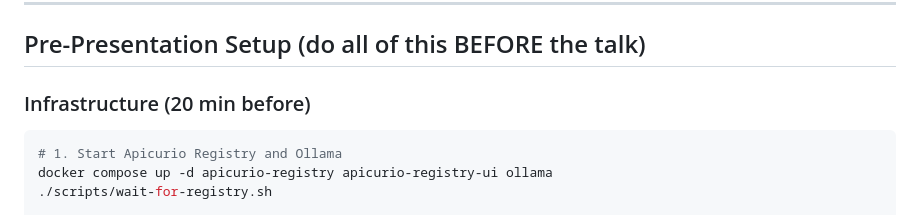
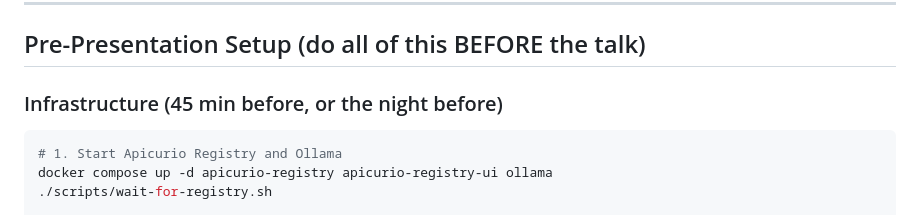
Before and after one commit to carlesarnal/agent-discovery-demo, a Markdown page: PRESENTATION_GUIDE.md, the part around the change. Rendered like a GitHub page.

Commit message:
Fix setup time estimate: 45 min, not 20
Pulling Ollama model (~1GB), building 3 Docker images, and
pre-warming takes much longer than 20 minutes on a cold start.

Assisted by Claude, model: claude-opus-4-6

````diff
--- a/PRESENTATION_GUIDE.md
+++ b/PRESENTATION_GUIDE.md
@@ -9,7 +9,7 @@
 
 ## Pre-Presentation Setup (do all of this BEFORE the talk)
 
-### Infrastructure (20 min before)
+### Infrastructure (45 min before, or the night before)
 
 ```bash
 # 1. Start Apicurio Registry and Ollama
````
